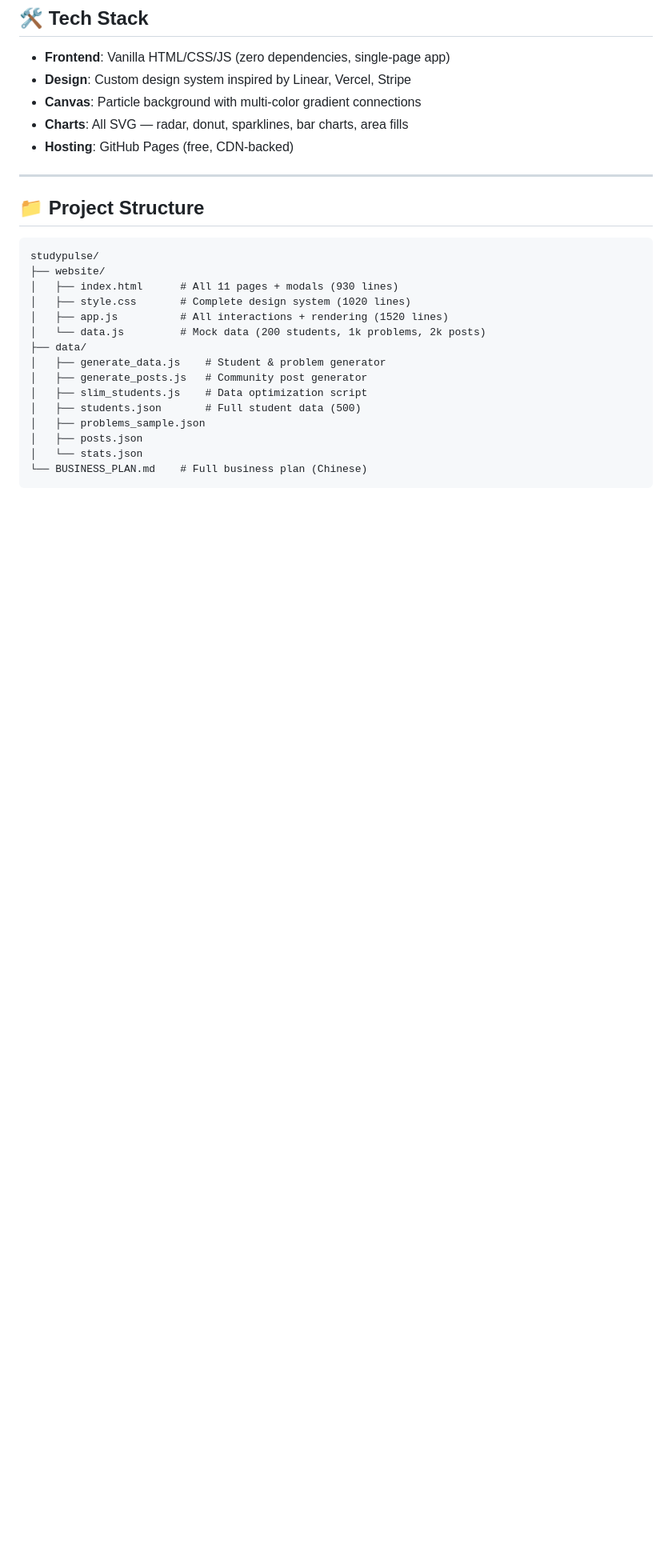
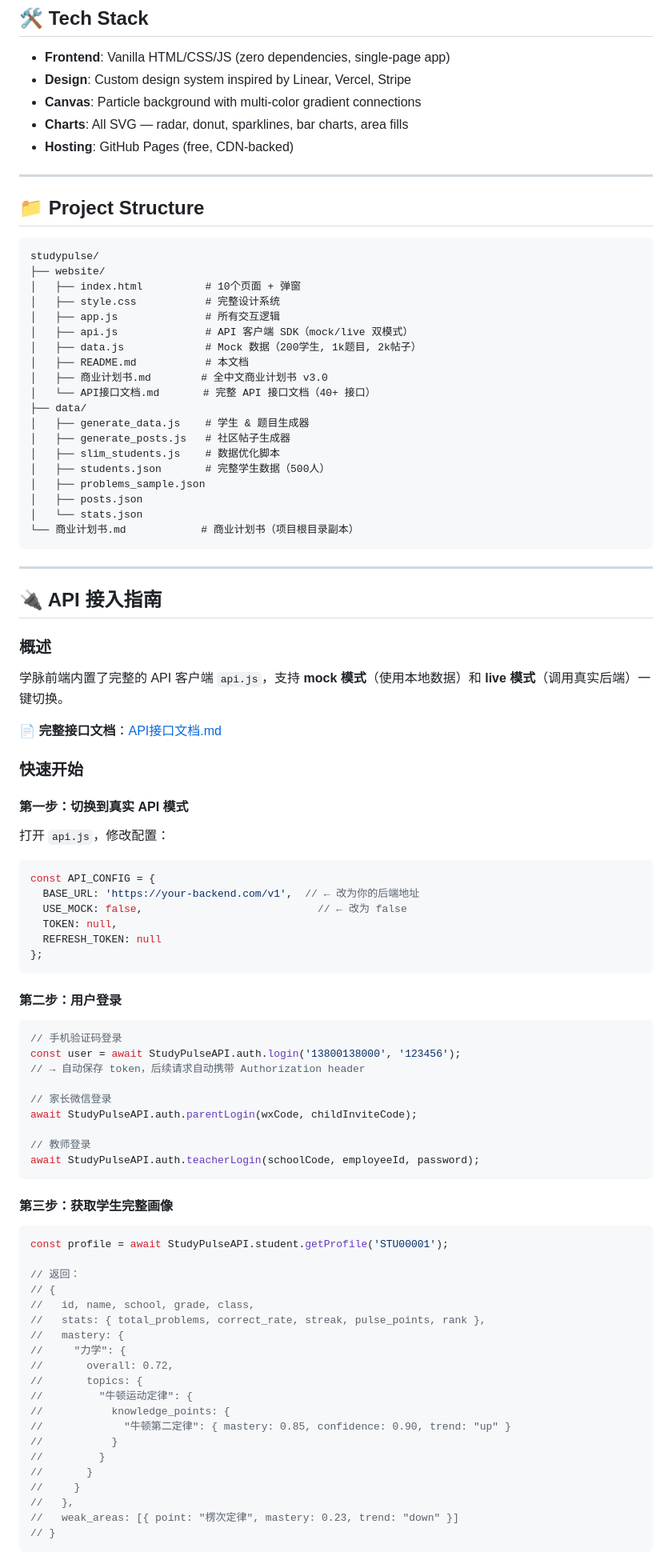
Before and after one commit to luojy95/studypulse, a Markdown page: README.md, the part around one of its changes. Shown at 80% size. GitHub-like rendering; blank space fills up the shorter version.

Commit message:
README更新: 完整API接入指南(8步骤代码示例), 模块速查表, 后端开发指引, 项目结构更新

````diff
--- a/README.md
+++ b/README.md
@@ -107,17 +106,86 @@ An AI engine that tracks every student's knowledge mastery in real-time, identif
 ```
 studypulse/
 ├── website/
-│   ├── index.html      # All 11 pages + modals (930 lines)
-│   ├── style.css       # Complete design system (1020 lines)
-│   ├── app.js          # All interactions + rendering (1520 lines)
-│   └── data.js         # Mock data (200 students, 1k problems, 2k posts)
+│   ├── index.html          # 10个页面 + 弹窗
+│   ├── style.css           # 完整设计系统
+│   ├── app.js              # 所有交互逻辑
+│   ├── api.js              # API 客户端 SDK（mock/live 双模式）
+│   ├── data.js             # Mock 数据（200学生, 1k题目, 2k帖子）
+│   ├── README.md           # 本文档
+│   ├── 商业计划书.md        # 全中文商业计划书 v3.0
+│   └── API接口文档.md       # 完整 API 接口文档（40+ 接口）
 ├── data/
-│   ├── generate_data.js    # Student & problem generator
-│   ├── generate_posts.js   # Community post generator
-│   ├── slim_students.js    # Data optimization script
-│   ├── students.json       # Full student data (500)
+│   ├── generate_data.js    # 学生 & 题目生成器
+│   ├── generate_posts.js   # 社区帖子生成器
+│   ├── slim_students.js    # 数据优化脚本
+│   ├── students.json       # 完整学生数据（500人）
 │   ├── problems_sample.json
 │   ├── posts.json
 │   └── stats.json
-└── BUSINESS_PLAN.md    # Full business plan (Chinese)
+└── 商业计划书.md            # 商业计划书（项目根目录副本）
 ```
+
+---
+
+## 🔌 API 接入指南
+
+### 概述
+
+学脉前端内置了完整的 API 客户端 `api.js`，支持 **mock 模式**（使用本地数据）和 **live 模式**（调用真实后端）一键切换。
+
+📄 **完整接口文档**：[API接口文档.md](API接口文档.md)
+
+### 快速开始
+
+#### 第一步：切换到真实 API 模式
+
+打开 `api.js`，修改配置：
+
+```javascript
+const API_CONFIG = {
+  BASE_URL: 'https://your-backend.com/v1',  // ← 改为你的后端地址
+  USE_MOCK: false,                            // ← 改为 false
+  TOKEN: null,
+  REFRESH_TOKEN: null
+};
+```
+
+#### 第二步：用户登录
+
+```javascript
+// 手机验证码登录
+const user = await StudyPulseAPI.auth.login('13800138000', '123456');
+// → 自动保存 token，后续请求自动携带 Authorization header
+
+// 家长微信登录
+await StudyPulseAPI.auth.parentLogin(wxCode, childInviteCode);
+
+// 教师登录
+await StudyPulseAPI.auth.teacherLogin(schoolCode, employeeId, password);
+```
+
+#### 第三步：获取学生完整画像
+
+```javascript
+const profile = await StudyPulseAPI.student.getProfile('STU00001');
+
+// 返回：
+// {
+//   id, name, school, grade, class,
+//   stats: { total_problems, correct_rate, streak, pulse_points, rank },
+//   mastery: {
+//     "力学": {
+//       overall: 0.72,
+//       topics: {
+//         "牛顿运动定律": {
+//           knowledge_points: {
+//             "牛顿第二定律": { mastery: 0.85, confidence: 0.90, trend: "up" }
+//           }
+//         }
+//       }
+//     }
+//   },
+//   weak_areas: [{ point: "楞次定律", mastery: 0.23, trend: "down" }]
+// }
+```
+
````
Also changed, not shown: other parts of README.md (+130 -12 lines).
